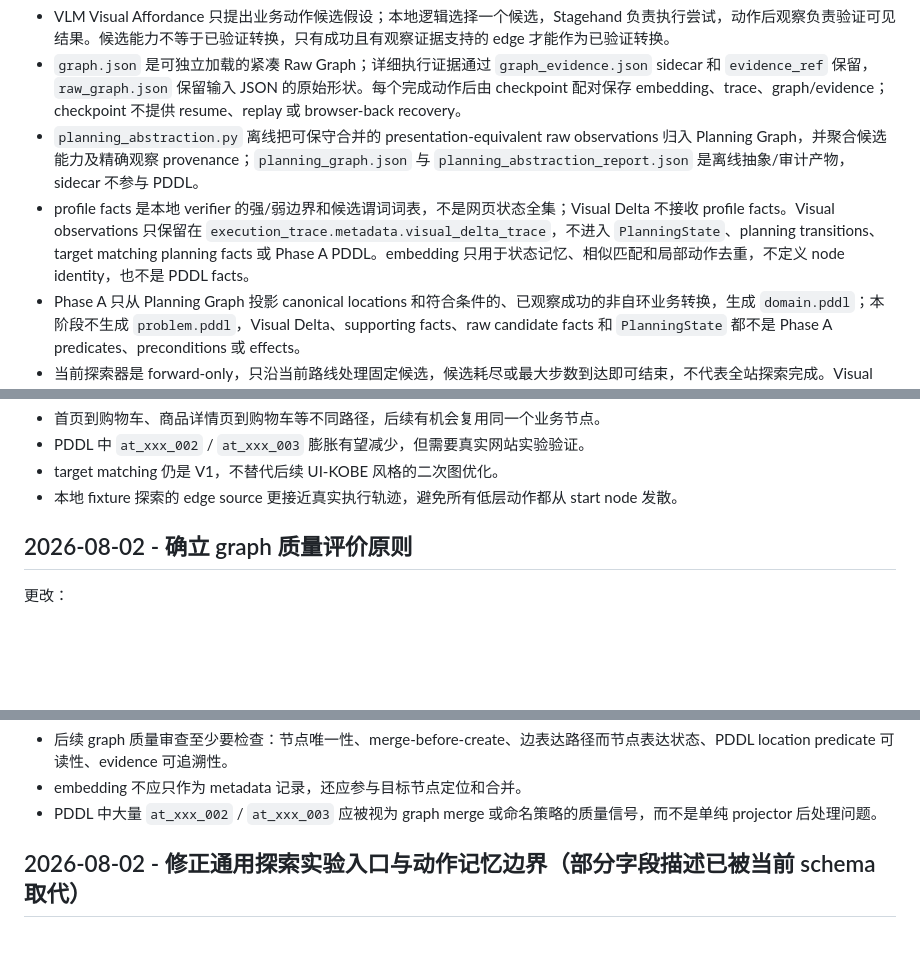
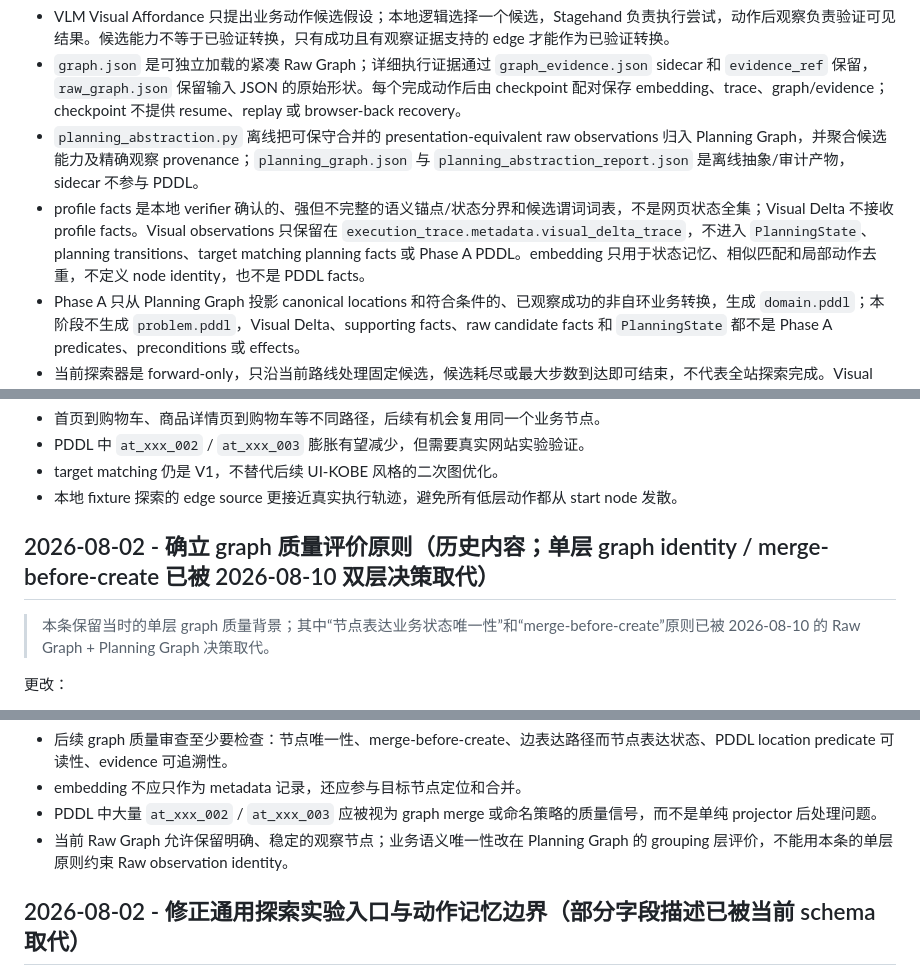
Before and after one commit to shenxinwen/AI-Web-explorer, a Markdown page: docs/project-decisions.zh-CN.md, 3 parts joined by grey strips. Drawn GitHub-style; blank space fills up the shorter version.

```diff
--- a/docs/project-decisions.zh-CN.md
+++ b/docs/project-decisions.zh-CN.md
@@ -23,7 +23,7 @@
 - VLM Visual Affordance 只提出业务动作候选假设；本地逻辑选择一个候选，Stagehand 负责执行尝试，动作后观察负责验证可见结果。候选能力不等于已验证转换，只有成功且有观察证据支持的 edge 才能作为已验证转换。
 - `graph.json` 是可独立加载的紧凑 Raw Graph；详细执行证据通过 `graph_evidence.json` sidecar 和 `evidence_ref` 保留，`raw_graph.json` 保留输入 JSON 的原始形状。每个完成动作后由 checkpoint 配对保存 embedding、trace、graph/evidence；checkpoint 不提供 resume、replay 或 browser-back recovery。
 - `planning_abstraction.py` 离线把可保守合并的 presentation-equivalent raw observations 归入 Planning Graph，并聚合候选能力及精确观察 provenance；`planning_graph.json` 与 `planning_abstraction_report.json` 是离线抽象/审计产物，sidecar 不参与 PDDL。
-- profile facts 是本地 verifier 的强/弱边界和候选谓词词表，不是网页状态全集；Visual Delta 不接收 profile facts。Visual observations 只保留在 `execution_trace.metadata.visual_delta_trace`，不进入 `PlanningState`、planning transitions、target matching planning facts 或 Phase A PDDL。embedding 只用于状态记忆、相似匹配和局部动作去重，不定义 node identity，也不是 PDDL facts。
+- profile facts 是本地 verifier 确认的、强但不完整的语义锚点/状态分界和候选谓词词表，不是网页状态全集；Visual Delta 不接收 profile facts。Visual observations 只保留在 `execution_trace.metadata.visual_delta_trace`，不进入 `PlanningState`、planning transitions、target matching planning facts 或 Phase A PDDL。embedding 只用于状态记忆、相似匹配和局部动作去重，不定义 node identity，也不是 PDDL facts。
 - Phase A 只从 Planning Graph 投影 canonical locations 和符合条件的、已观察成功的非自环业务转换，生成 `domain.pddl`；本阶段不生成 `problem.pddl`，Visual Delta、supporting facts、raw candidate facts 和 `PlanningState` 都不是 Phase A predicates、preconditions 或 effects。
 - 当前探索器是 forward-only，只沿当前路线处理固定候选，候选耗尽或最大步数到达即可结束，不代表全站探索完成。Visual Delta 当前有 bounded 分类实现，但分类体系仍待审查；planning abstraction 已实现并有单测覆盖，但尚未通过新的真实网页实验验证。
 
@@ -215,7 +215,9 @@
 - target matching 仍是 V1，不替代后续 UI-KOBE 风格的二次图优化。
 - 本地 fixture 探索的 edge source 更接近真实执行轨迹，避免所有低层动作都从 start node 发散。
 
-## 2026-08-02 - 确立 graph 质量评价原则
+## 2026-08-02 - 确立 graph 质量评价原则（历史内容；单层 graph identity / merge-before-create 已被 2026-08-10 双层决策取代）
+
+> 本条保留当时的单层 graph 质量背景；其中“节点表达业务状态唯一性”和“merge-before-create”原则已被 2026-08-10 的 Raw Graph + Planning Graph 决策取代。
 
 更改：
 - 在 `docs/current-project-overview.zh-CN.md` 和 `docs/current-project-overview.md` 中新增 graph 质量原则。
@@ -231,6 +233,7 @@
 - 后续 graph 质量审查至少要检查：节点唯一性、merge-before-create、边表达路径而节点表达状态、PDDL location predicate 可读性、evidence 可追溯性。
 - embedding 不应只作为 metadata 记录，还应参与目标节点定位和合并。
 - PDDL 中大量 `at_xxx_002` / `at_xxx_003` 应被视为 graph merge 或命名策略的质量信号，而不是单纯 projector 后处理问题。
+- 当前 Raw Graph 允许保留明确、稳定的观察节点；业务语义唯一性改在 Planning Graph 的 grouping 层评价，不能用本条的单层原则约束 Raw observation identity。
 
 ## 2026-08-02 - 修正通用探索实验入口与动作记忆边界（部分字段描述已被当前 schema 取代）
 
```
Also changed, not shown: docs/current-project-overview.md (+2 -1 lines), docs/current-project-overview.zh-CN.md (+3 -3 lines).
